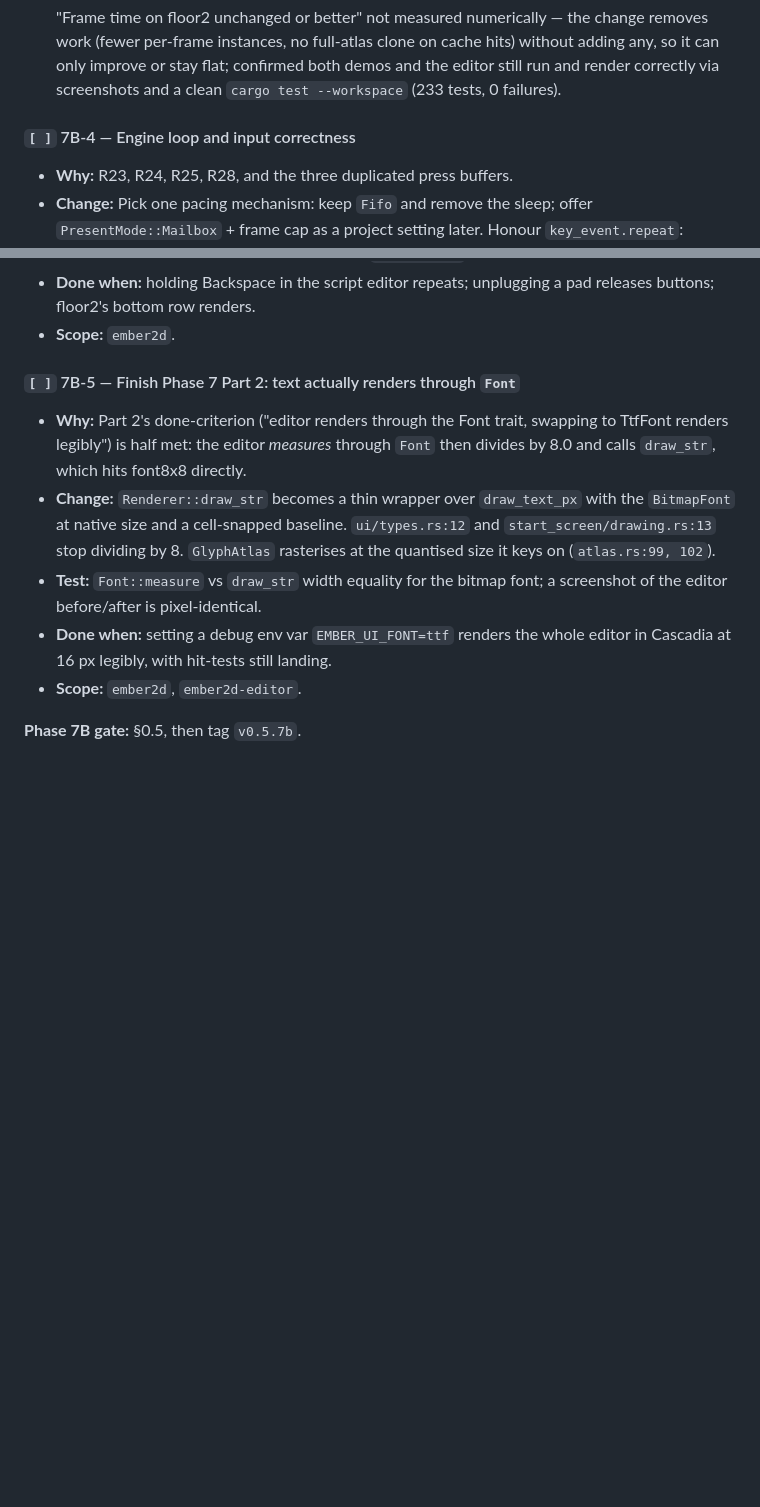
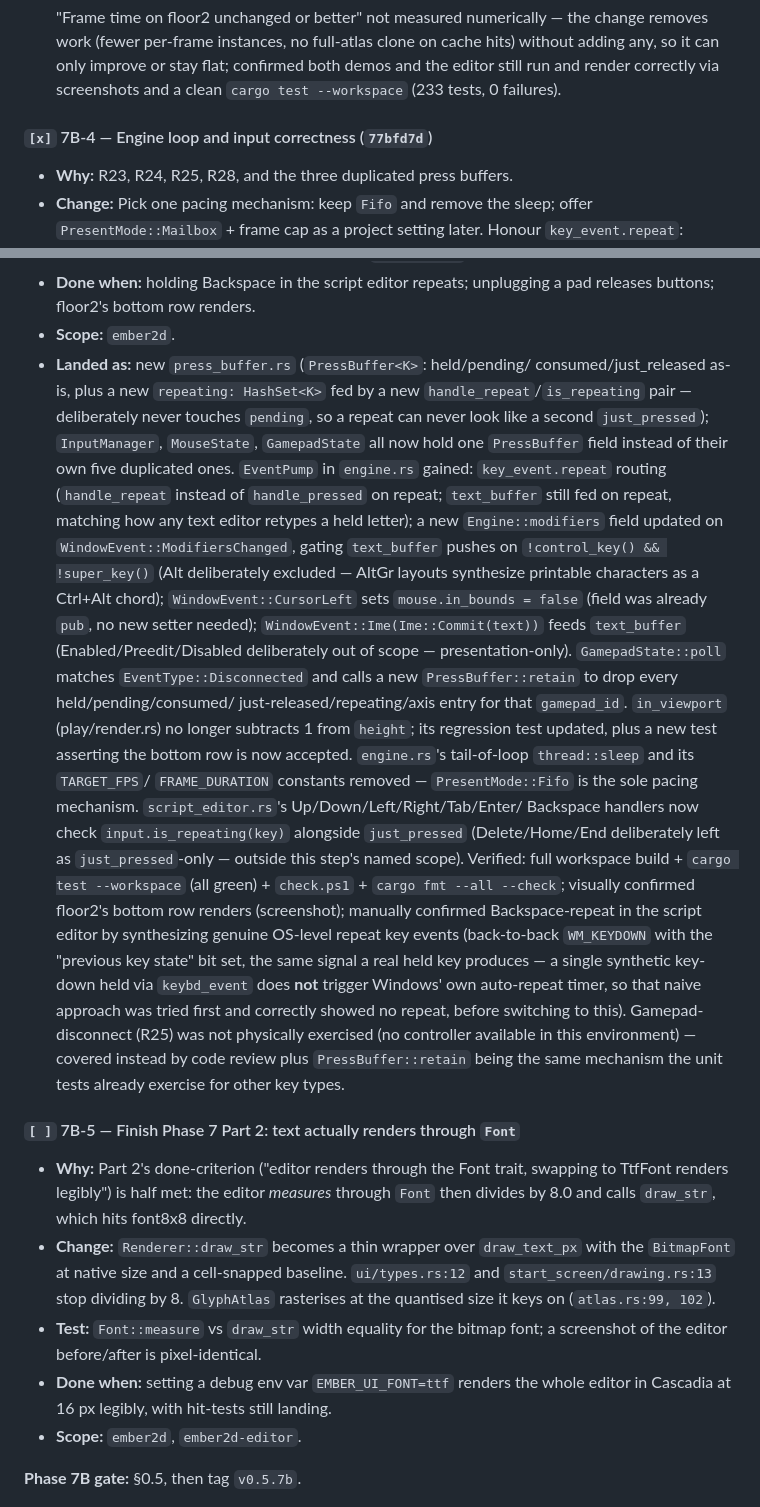
Before and after one commit to RonaldoAPSD/Ember2D, a Markdown page: docs/ember2d-master-plan.md, 2 parts joined by grey strips. Drawn GitHub-style; blank space fills up the shorter version.

Commit message:
7B-4: mark done, close out R23/R24/R25/R28
Co-Authored-By: Claude Sonnet 5 <noreply@anthropic.com>
Claude-Session: https://claude.ai/code/session_011zgfQyMeWMDfsiFDM1PiKW

```diff
--- a/docs/ember2d-master-plan.md
+++ b/docs/ember2d-master-plan.md
@@ -1137,7 +1137,7 @@ draws. Doing these after the theme lands would mean redoing the theme.
   screenshots and a clean `cargo test --workspace` (233 tests, 0
   failures).
 
-#### `[ ]` 7B-4 — Engine loop and input correctness
+#### `[x]` 7B-4 — Engine loop and input correctness (`77bfd7d`)
 
 - **Why:** R23, R24, R25, R28, and the three duplicated press buffers.
 - **Change:** Pick one pacing mechanism: keep `Fifo` and remove the sleep;
@@ -1155,6 +1155,44 @@ draws. Doing these after the theme lands would mean redoing the theme.
 - **Done when:** holding Backspace in the script editor repeats; unplugging
   a pad releases buttons; floor2's bottom row renders.
 - **Scope:** `ember2d`.
+- **Landed as:** new `press_buffer.rs` (`PressBuffer<K>`: held/pending/
+  consumed/just_released as-is, plus a new `repeating: HashSet<K>` fed by a
+  new `handle_repeat`/`is_repeating` pair — deliberately never touches
+  `pending`, so a repeat can never look like a second `just_pressed`);
+  `InputManager`, `MouseState`, `GamepadState` all now hold one `PressBuffer`
+  field instead of their own five duplicated ones. `EventPump` in
+  `engine.rs` gained: `key_event.repeat` routing (`handle_repeat` instead of
+  `handle_pressed` on repeat; `text_buffer` still fed on repeat, matching
+  how any text editor retypes a held letter); a new `Engine::modifiers`
+  field updated on `WindowEvent::ModifiersChanged`, gating `text_buffer`
+  pushes on `!control_key() && !super_key()` (Alt deliberately excluded —
+  AltGr layouts synthesize printable characters as a Ctrl+Alt chord);
+  `WindowEvent::CursorLeft` sets `mouse.in_bounds = false` (field was
+  already `pub`, no new setter needed); `WindowEvent::Ime(Ime::Commit(text))`
+  feeds `text_buffer` (Enabled/Preedit/Disabled deliberately out of scope —
+  presentation-only). `GamepadState::poll` matches `EventType::Disconnected`
+  and calls a new `PressBuffer::retain` to drop every held/pending/consumed/
+  just-released/repeating/axis entry for that `gamepad_id`. `in_viewport`
+  (play/render.rs) no longer subtracts 1 from `height`; its regression test
+  updated, plus a new test asserting the bottom row is now accepted.
+  `engine.rs`'s tail-of-loop `thread::sleep` and its `TARGET_FPS`/
+  `FRAME_DURATION` constants removed — `PresentMode::Fifo` is the sole
+  pacing mechanism. `script_editor.rs`'s Up/Down/Left/Right/Tab/Enter/
+  Backspace handlers now check `input.is_repeating(key)` alongside
+  `just_pressed` (Delete/Home/End deliberately left as `just_pressed`-only —
+  outside this step's named scope). Verified: full workspace build +
+  `cargo test --workspace` (all green) + `check.ps1` + `cargo fmt --all
+  --check`; visually confirmed floor2's bottom row renders (screenshot);
+  manually confirmed Backspace-repeat in the script editor by synthesizing
+  genuine OS-level repeat key events (back-to-back `WM_KEYDOWN` with the
+  "previous key state" bit set, the same signal a real held key produces —
+  a single synthetic key-down held via `keybd_event` does **not** trigger
+  Windows' own auto-repeat timer, so that naive approach was tried first and
+  correctly showed no repeat, before switching to this). Gamepad-disconnect
+  (R25) was not physically exercised (no controller available in this
+  environment) — covered instead by code review plus `PressBuffer::retain`
+  being the same mechanism the unit tests already exercise for other
+  key types.
 
 #### `[ ]` 7B-5 — Finish Phase 7 Part 2: text actually renders through `Font`
 
```
Also changed, not shown: other parts of docs/ember2d-master-plan.md (+4 -4 lines).
